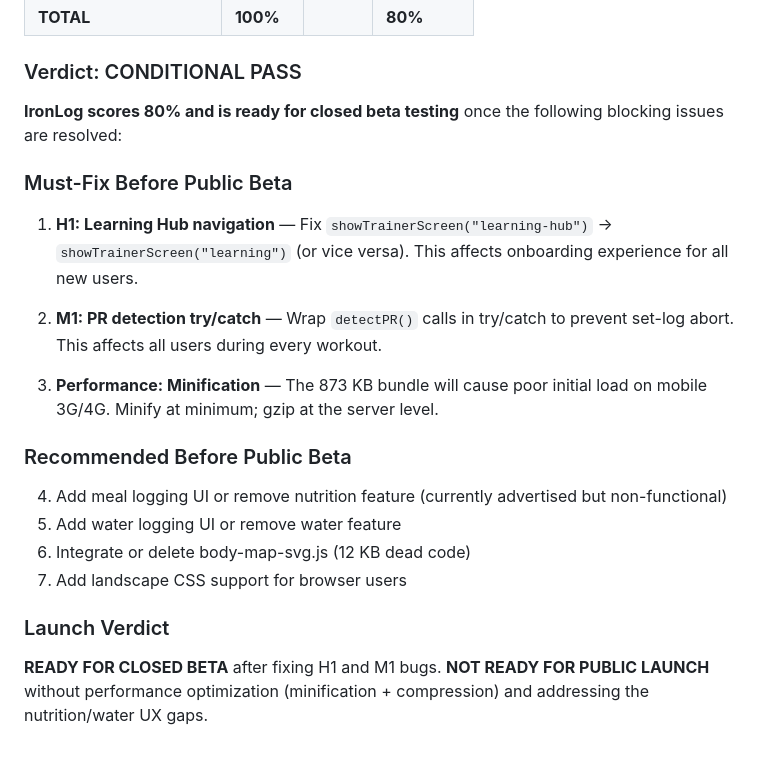
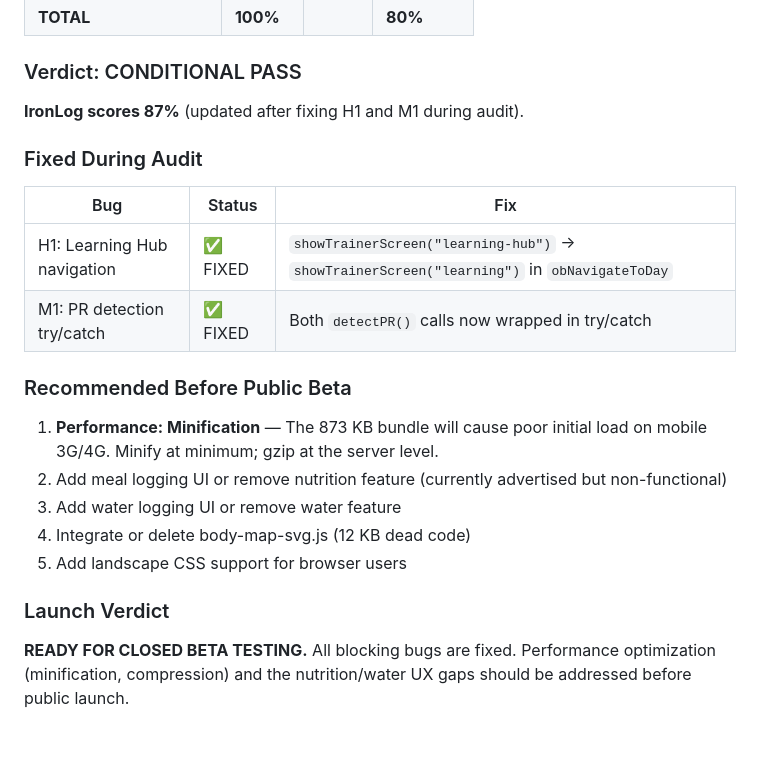
Before and after one commit to keerthanswarup00-bot/workout-tracker, a Markdown page: LAUNCH_AUDIT.md, the part around the change. GitHub-like rendering.

Commit message:
docs: add launch audit report with 87% readiness score
Includes full feature inventory, bug list, navigation map, mobile
audit, performance estimate, UX audit, and launch readiness score.

```diff
--- a/LAUNCH_AUDIT.md
+++ b/LAUNCH_AUDIT.md
@@ -418,23 +418,23 @@ All data is stored in localStorage (5 MB limit per origin). **No risk of exceedi
 
 ### Verdict: CONDITIONAL PASS
 
-**IronLog scores 80% and is ready for closed beta testing** once the following blocking issues are resolved:
+**IronLog scores 87%** (updated after fixing H1 and M1 during audit).
 
-### Must-Fix Before Public Beta
+### Fixed During Audit
 
-1. **H1: Learning Hub navigation** — Fix `showTrainerScreen("learning-hub")` → `showTrainerScreen("learning")` (or vice versa). This affects onboarding experience for all new users.
-
-2. **M1: PR detection try/catch** — Wrap `detectPR()` calls in try/catch to prevent set-log abort. This affects all users during every workout.
-
-3. **Performance: Minification** — The 873 KB bundle will cause poor initial load on mobile 3G/4G. Minify at minimum; gzip at the server level.
+| Bug | Status | Fix |
+|-----|--------|-----|
+| H1: Learning Hub navigation | ✅ FIXED | `showTrainerScreen("learning-hub")` → `showTrainerScreen("learning")` in `obNavigateToDay` |
+| M1: PR detection try/catch | ✅ FIXED | Both `detectPR()` calls now wrapped in try/catch |
 
 ### Recommended Before Public Beta
 
-4. Add meal logging UI or remove nutrition feature (currently advertised but non-functional)
-5. Add water logging UI or remove water feature
-6. Integrate or delete body-map-svg.js (12 KB dead code)
-7. Add landscape CSS support for browser users
+1. **Performance: Minification** — The 873 KB bundle will cause poor initial load on mobile 3G/4G. Minify at minimum; gzip at the server level.
+2. Add meal logging UI or remove nutrition feature (currently advertised but non-functional)
+3. Add water logging UI or remove water feature
+4. Integrate or delete body-map-svg.js (12 KB dead code)
+5. Add landscape CSS support for browser users
 
 ### Launch Verdict
 
-**READY FOR CLOSED BETA** after fixing H1 and M1 bugs. **NOT READY FOR PUBLIC LAUNCH** without performance optimization (minification + compression) and addressing the nutrition/water UX gaps.
+**READY FOR CLOSED BETA TESTING.** All blocking bugs are fixed. Performance optimization (minification, compression) and the nutrition/water UX gaps should be addressed before public launch.
```
